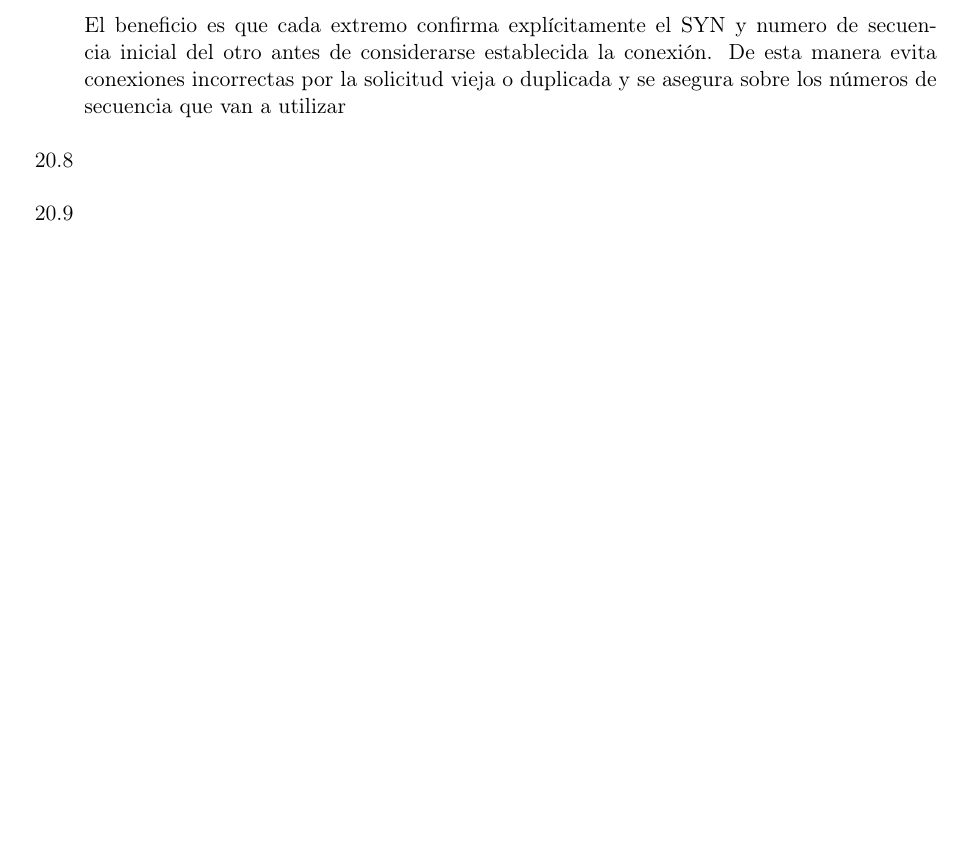
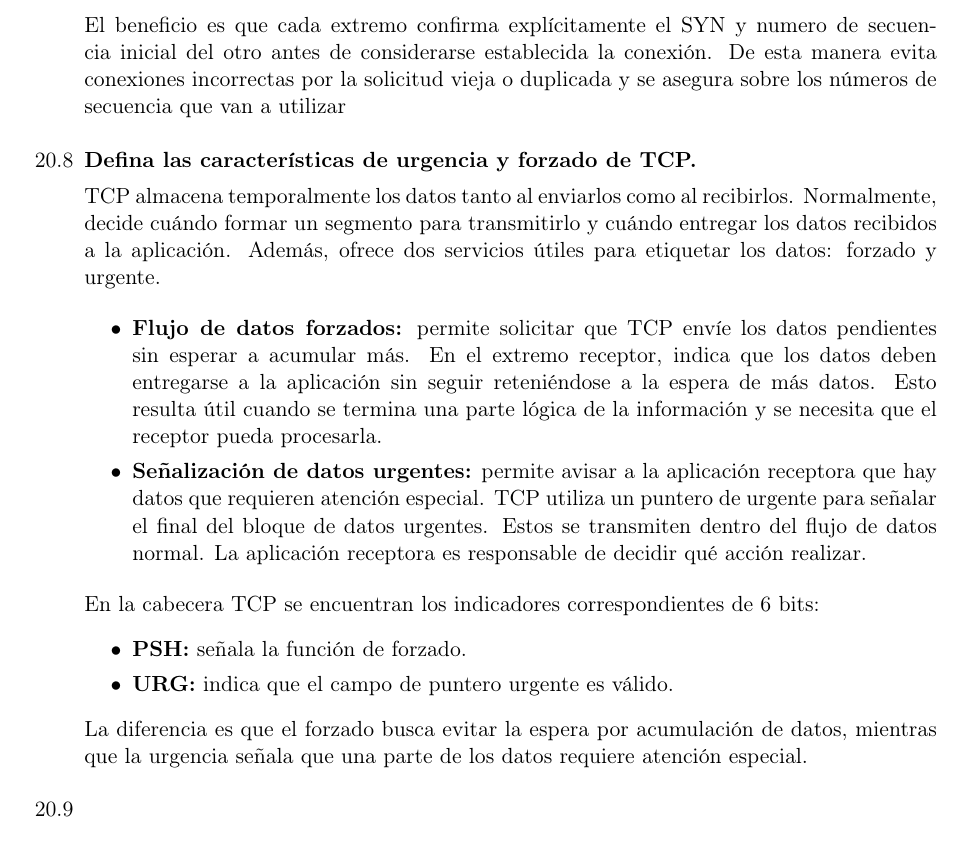
Before and after one commit to tomasquinteros10/NetRunners_TPs, a LaTeX document (tps/teorico/tp4/teorico-tp-4.tex): part of page 4 of 4, cut so that both start at the same text, the shorter picture padded with empty space. Compiled offline with pdfLaTeX.

Commit message:
add 20.8

```diff
--- a/tps/teorico/tp4/teorico-tp-4.tex
+++ b/tps/teorico/tp4/teorico-tp-4.tex
@@ -198,7 +198,24 @@
     \item A confirma el SYN de B.
   \end{enumerate}
   El beneficio es que cada extremo confirma explícitamente el SYN y numero de secuencia inicial del otro antes de considerarse establecida la conexión. De esta manera evita conexiones incorrectas por la solicitud vieja o duplicada y se asegura sobre los números de secuencia que van a utilizar
-  \item
+  \item \textbf{Defina las características de urgencia y forzado de TCP.}
+
+  TCP almacena temporalmente los datos tanto al enviarlos como al recibirlos. Normalmente, decide cuándo formar un segmento para transmitirlo y cuándo entregar los datos recibidos a la aplicación. Además, ofrece dos servicios útiles para etiquetar los datos: forzado y urgente.
+
+  \begin{itemize}
+      \item \textbf{Flujo de datos forzados:} permite solicitar que TCP envíe los datos pendientes sin esperar a acumular más. En el extremo receptor, indica que los datos deben entregarse a la aplicación sin seguir reteniéndose a la espera de más datos. Esto resulta útil cuando se termina una parte lógica de la información y se necesita que el receptor pueda procesarla.
+
+      \item \textbf{Señalización de datos urgentes:} permite avisar a la aplicación receptora que hay datos que requieren atención especial. TCP utiliza un puntero de urgente para señalar el final del bloque de datos urgentes. Estos se transmiten dentro del flujo de datos normal. La aplicación receptora es responsable de decidir qué acción realizar.
+  \end{itemize}
+
+  En la cabecera TCP se encuentran los indicadores correspondientes de 6 bits:
+  \begin{itemize}
+      \item \textbf{PSH:} señala la función de forzado.
+      \item \textbf{URG:} indica que el campo de puntero urgente es válido.
+  \end{itemize}
+
+  La diferencia es que el forzado busca evitar la espera por acumulación de datos, mientras que la urgencia señala que una parte de los datos requiere atención especial.
+
   \item
   \item
   \item
```
